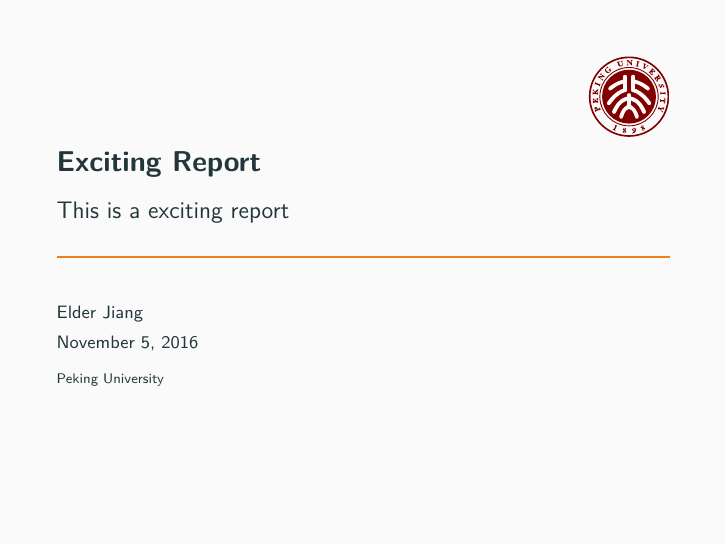
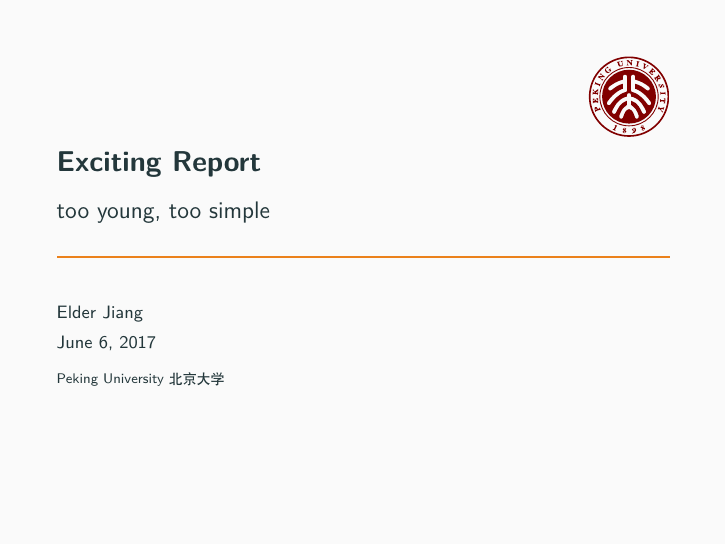
Before and after one commit to MetaW/codes, LaTeX slides (LaTex/slide-template1/demo.tex): page 1 of 22. The pictures show the PDF file LaTex/slide-template1/demo.pdf that the author committed with the source.

Commit message:
update slide template

```diff
--- a/LaTex/slide-template1/demo.tex
+++ b/LaTex/slide-template1/demo.tex
@@ -15,10 +16,10 @@
 % Informotion
 %-------------------
 \title{Exciting Report}
-\subtitle{This is a exciting report}
+\subtitle{too young, too simple}
 \date{\today}
 \author{Elder Jiang}
-\institute{Peking University}
+\institute{Peking University 北京大学}
 \titlegraphic{\hfill\includegraphics[height=2cm]{pku}} % "logo" comes from "pku.pdf"
 \begin{document}
 \maketitle
```
Also changed, not shown: LaTex/slide-template1/demo.pdf, LaTex/slide-template1/demo.tex (1 more changed lines), 4 other files.
